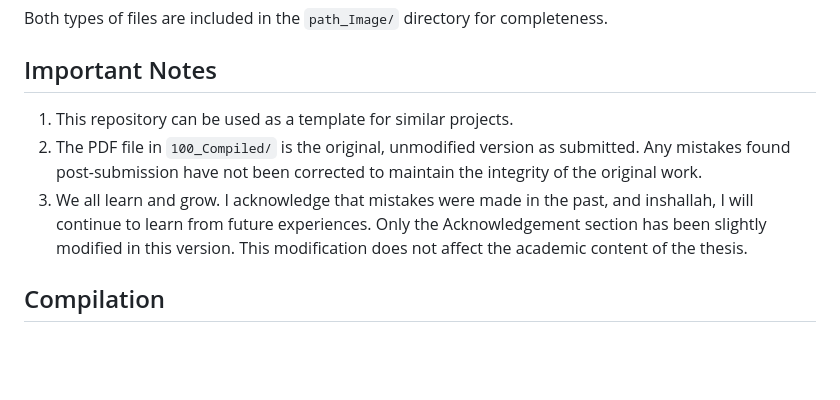
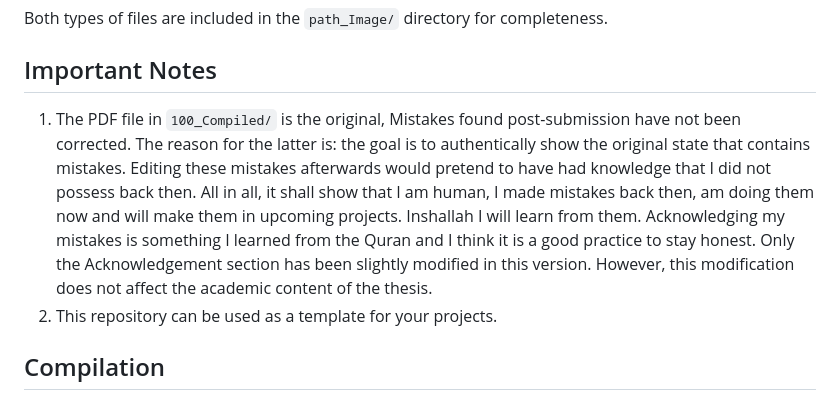
Before and after one commit to jav-ed/Bachelor_Toplogy, a Markdown page: README.md, the part around the change. Rendered like a GitHub page; blank space fills up the shorter version.

Commit message:
explained myself why no corrections were made afterwards - AI was not good enough

```diff
--- a/README.md
+++ b/README.md
@@ -44,9 +44,9 @@ Both types of files are included in the `path_Image/` directory for completeness
 
 ## Important Notes
 
-1. This repository can be used as a template for similar projects.
-2. The PDF file in `100_Compiled/` is the original, unmodified version as submitted. Any mistakes found post-submission have not been corrected to maintain the integrity of the original work.
-3. We all learn and grow. I acknowledge that mistakes were made in the past, and inshallah, I will continue to learn from future experiences. Only the Acknowledgement section has been slightly modified in this version. This modification does not affect the academic content of the thesis.
+1. The PDF file in `100_Compiled/` is the original, Mistakes found post-submission have not been corrected. The reason for the latter is: the goal is to authentically show the original state that contains mistakes. Editing these mistakes afterwards would pretend to have had knowledge that I did not possess back then. All in all, it shall show that I am human, I made mistakes back then, am doing them now and will make them in upcoming projects. Inshallah I will learn from them. Acknowledging my mistakes is something I learned from the Quran and I think it is a good practice to stay honest. Only the Acknowledgement section has been slightly modified in this version. However, this modification does not affect the academic content of the thesis.
+2. This repository can be used as a template for your projects.
+
 
 ## Compilation
 
```
